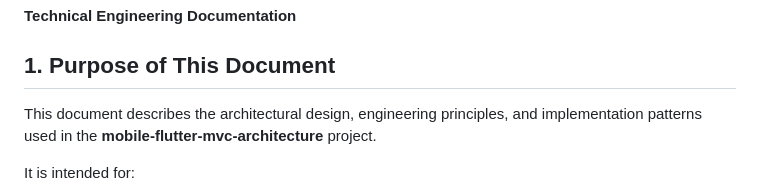
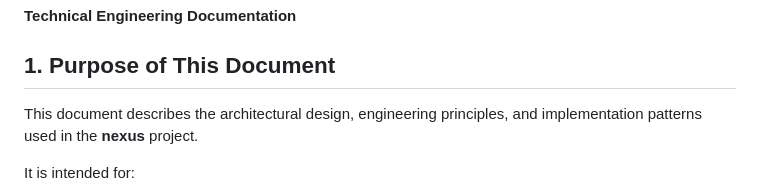
Before and after one commit to Gicehajunior/mobile-flutter-mvc-architecture, a Markdown page: technical-doc.md, the part around the change. GitHub-like rendering.

```diff
--- a/technical-doc.md
+++ b/technical-doc.md
@@ -4,7 +4,7 @@
 
 ## 1. Purpose of This Document
 
-This document describes the architectural design, engineering principles, and implementation patterns used in the **mobile-flutter-mvc-architecture** project.
+This document describes the architectural design, engineering principles, and implementation patterns used in the **nexus** project.
 
 It is intended for:
 
```
Also changed, not shown: README.md (+10 -10 lines).
